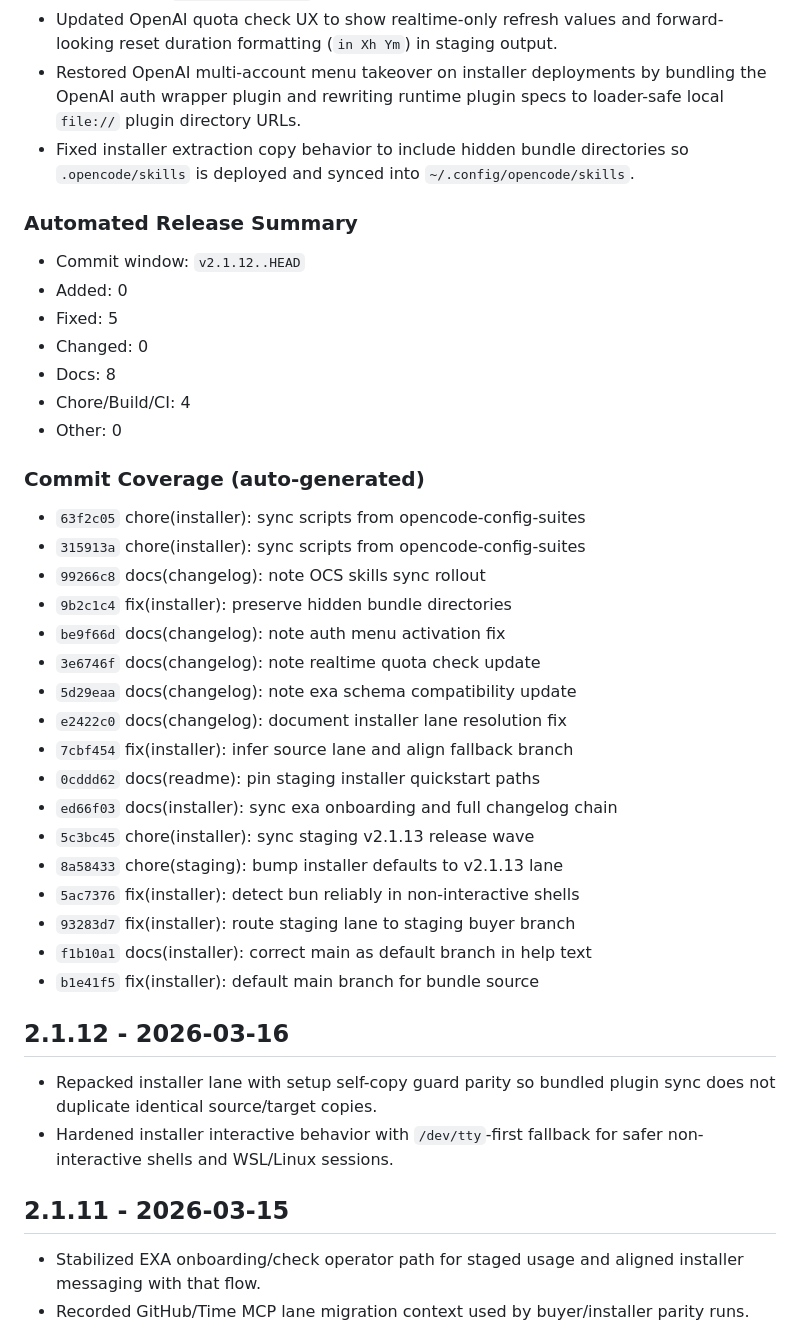
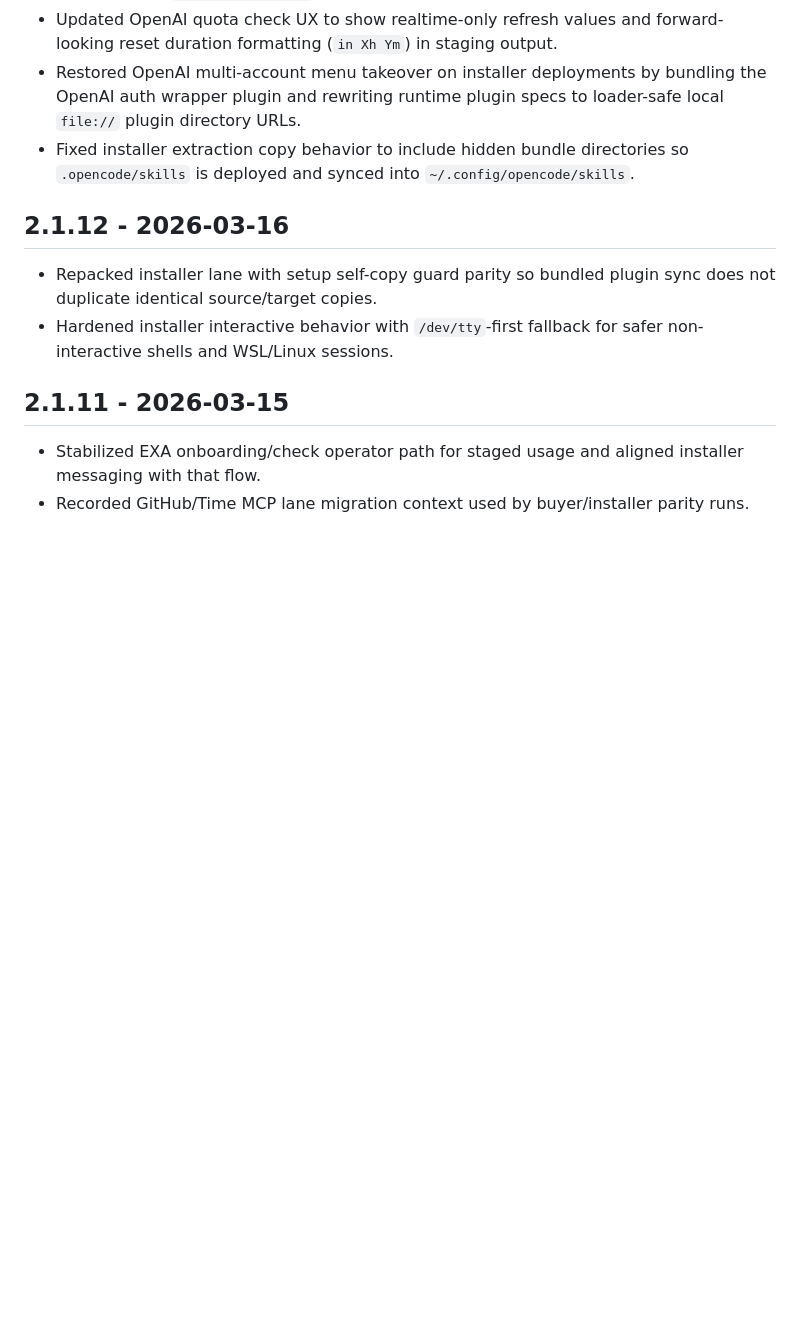
Before and after one commit to andyvandaric/opencode-suites-installer, a Markdown page: CHANGELOG.md, the part around one of its changes. Rendered like a GitHub page; blank space fills up the shorter version.

Commit message:
chore(installer): sync scripts from opencode-config-suites

```diff
--- a/CHANGELOG.md
+++ b/CHANGELOG.md
@@ -11,37 +35,6 @@
 - Restored OpenAI multi-account menu takeover on installer deployments by bundling the OpenAI auth wrapper plugin and rewriting runtime plugin specs to loader-safe local `file://` plugin directory URLs.
 - Fixed installer extraction copy behavior to include hidden bundle directories so `.opencode/skills` is deployed and synced into `~/.config/opencode/skills`.
 
-### Automated Release Summary
-<!-- OCS_AUTO_SUMMARY_START -->
-- Commit window: `v2.1.12..HEAD`
-- Added: 0
-- Fixed: 5
-- Changed: 0
-- Docs: 8
-- Chore/Build/CI: 4
-- Other: 0
-<!-- OCS_AUTO_SUMMARY_END -->
-
-### Commit Coverage (auto-generated)
-<!-- OCS_COMMIT_COVERAGE_START -->
-- `63f2c05` chore(installer): sync scripts from opencode-config-suites
-- `315913a` chore(installer): sync scripts from opencode-config-suites
-- `99266c8` docs(changelog): note OCS skills sync rollout
-- `9b2c1c4` fix(installer): preserve hidden bundle directories
-- `be9f66d` docs(changelog): note auth menu activation fix
-- `3e6746f` docs(changelog): note realtime quota check update
-- `5d29eaa` docs(changelog): note exa schema compatibility update
-- `e2422c0` docs(changelog): document installer lane resolution fix
-- `7cbf454` fix(installer): infer source lane and align fallback branch
-- `0cddd62` docs(readme): pin staging installer quickstart paths
-- `ed66f03` docs(installer): sync exa onboarding and full changelog chain
-- `5c3bc45` chore(installer): sync staging v2.1.13 release wave
-- `8a58433` chore(staging): bump installer defaults to v2.1.13 lane
-- `5ac7376` fix(installer): detect bun reliably in non-interactive shells
-- `93283d7` fix(installer): route staging lane to staging buyer branch
-- `f1b10a1` docs(installer): correct main as default branch in help text
-- `b1e41f5` fix(installer): default main branch for bundle source
-<!-- OCS_COMMIT_COVERAGE_END -->
 ## 2.1.12 - 2026-03-16
 
 - Repacked installer lane with setup self-copy guard parity so bundled plugin sync does not duplicate identical source/target copies.
```
Also changed, not shown: other parts of CHANGELOG.md (+24 -0 lines).
